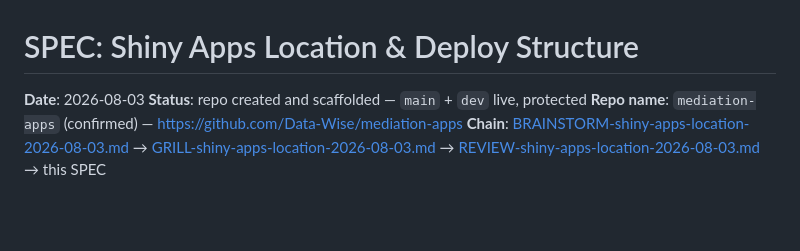
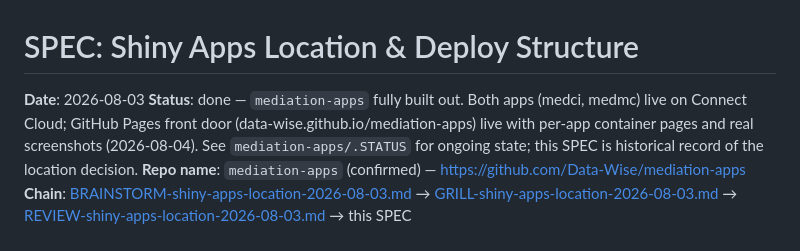
Before and after one commit to Data-Wise/mediationverse, a Markdown page: SPEC-shiny-apps-location-2026-08-03.md, the part around the change. Rendered like a GitHub page; blank space fills up the shorter version.

Commit message:
docs: mark Shiny-apps-location spec as done, point to shipped state

```diff
--- a/SPEC-shiny-apps-location-2026-08-03.md
+++ b/SPEC-shiny-apps-location-2026-08-03.md
@@ -1,7 +1,11 @@
 # SPEC: Shiny Apps Location & Deploy Structure
 
 **Date**: 2026-08-03
-**Status**: repo created and scaffolded — `main` + `dev` live, protected
+**Status**: done — `mediation-apps` fully built out. Both apps (medci,
+medmc) live on Connect Cloud; GitHub Pages front door
+(data-wise.github.io/mediation-apps) live with per-app container pages
+and real screenshots (2026-08-04). See `mediation-apps/.STATUS` for
+ongoing state; this SPEC is historical record of the location decision.
 **Repo name**: `mediation-apps` (confirmed) — https://github.com/Data-Wise/mediation-apps
 **Chain**: [BRAINSTORM-shiny-apps-location-2026-08-03.md](BRAINSTORM-shiny-apps-location-2026-08-03.md) → [GRILL-shiny-apps-location-2026-08-03.md](GRILL-shiny-apps-location-2026-08-03.md) → [REVIEW-shiny-apps-location-2026-08-03.md](REVIEW-shiny-apps-location-2026-08-03.md) → this SPEC
 
```
